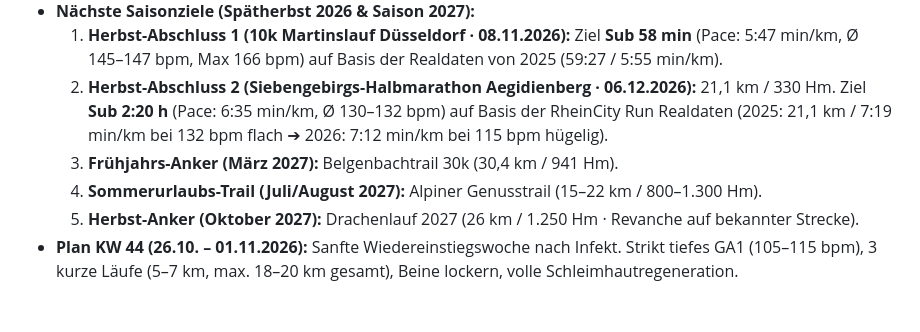
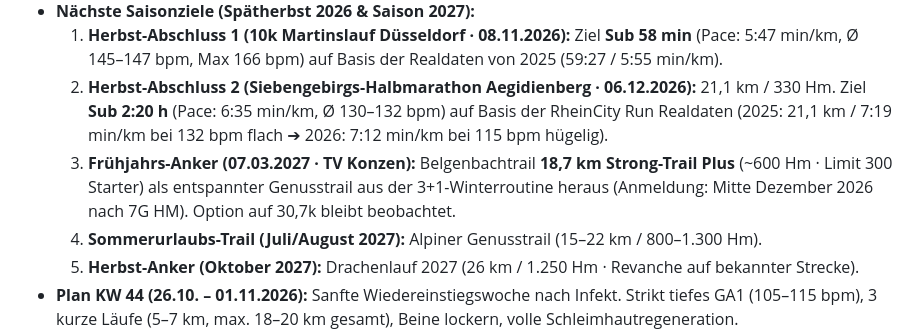
Before and after one commit to Gerryagainagain/running_guide, a Markdown page: HANDOFF_AND_PROJECT_STATE.md, the part around the change. GitHub-like rendering; blank space fills up the shorter version.

Commit message:
Update Belgenbachtrail: 07.03.2027 (18,7 km Strong-Trail Plus) & Buchungs-Deadline Mitte Dez

```diff
--- a/HANDOFF_AND_PROJECT_STATE.md
+++ b/HANDOFF_AND_PROJECT_STATE.md
@@ -15,7 +15,7 @@
 - **Nächste Saisonziele (Spätherbst 2026 & Saison 2027):**
   1. **Herbst-Abschluss 1 (10k Martinslauf Düsseldorf · 08.11.2026):** Ziel **Sub 58 min** (Pace: 5:47 min/km, Ø 145–147 bpm, Max 166 bpm) auf Basis der Realdaten von 2025 (59:27 / 5:55 min/km).
   2. **Herbst-Abschluss 2 (Siebengebirgs-Halbmarathon Aegidienberg · 06.12.2026):** 21,1 km / 330 Hm. Ziel **Sub 2:20 h** (Pace: 6:35 min/km, Ø 130–132 bpm) auf Basis der RheinCity Run Realdaten (2025: 21,1 km / 7:19 min/km bei 132 bpm flach ➔ 2026: 7:12 min/km bei 115 bpm hügelig).
-  3. **Frühjahrs-Anker (März 2027):** Belgenbachtrail 30k (30,4 km / 941 Hm).
+  3. **Frühjahrs-Anker (07.03.2027 · TV Konzen):** Belgenbachtrail **18,7 km Strong-Trail Plus** (~600 Hm · Limit 300 Starter) als entspannter Genusstrail aus der 3+1-Winterroutine heraus (Anmeldung: Mitte Dezember 2026 nach 7G HM). Option auf 30,7k bleibt beobachtet.
   4. **Sommerurlaubs-Trail (Juli/August 2027):** Alpiner Genusstrail (15–22 km / 800–1.300 Hm).
   5. **Herbst-Anker (Oktober 2027):** Drachenlauf 2027 (26 km / 1.250 Hm · Revanche auf bekannter Strecke).
 - **Plan KW 44 (26.10. – 01.11.2026):** Sanfte Wiedereinstiegswoche nach Infekt. Strikt tiefes GA1 (105–115 bpm), 3 kurze Läufe (5–7 km, max. 18–20 km gesamt), Beine lockern, volle Schleimhautregeneration.
```
